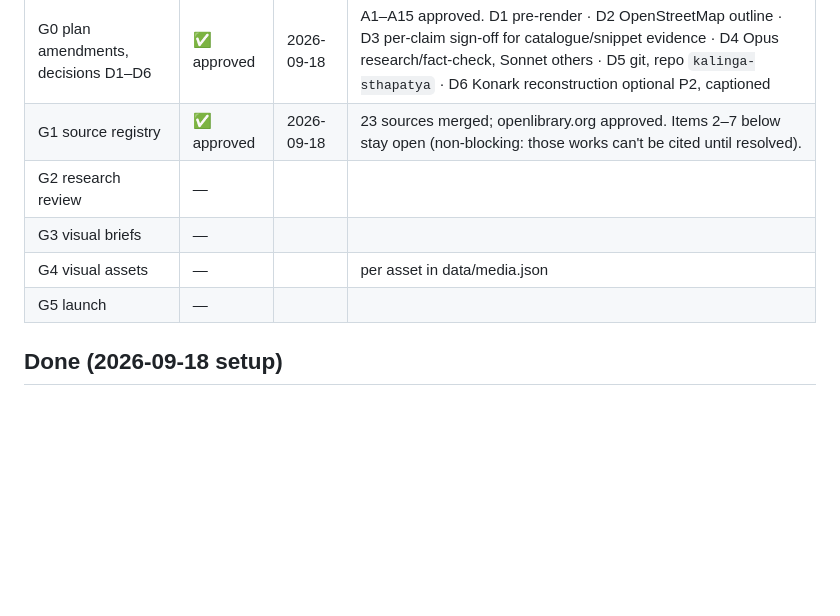
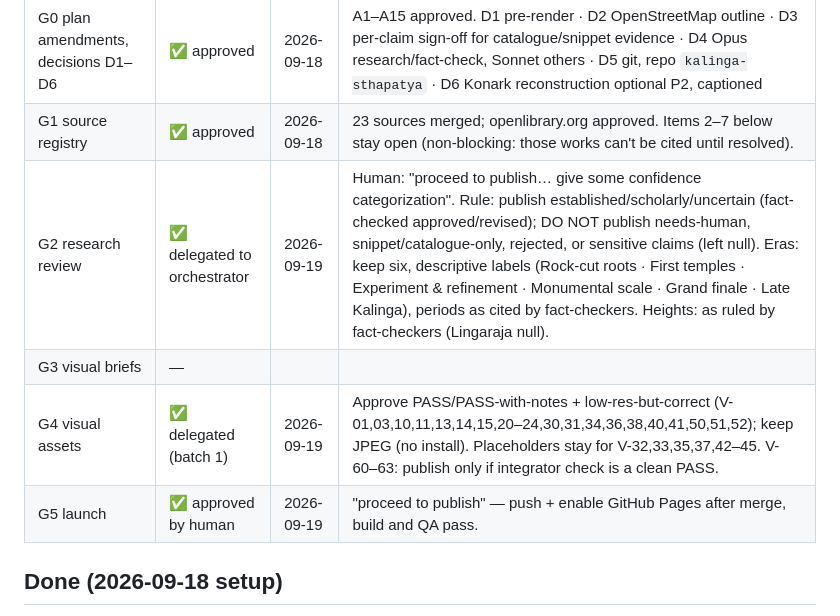
Before and after one commit to sabyasachi-swain/kalinga-sthapatya, a Markdown page: BUILD_STATUS.md, the part around the change. Rendered like a GitHub page; blank space fills up the shorter version.

Commit message:
Record delegated G2/G4/G5 decisions with confidence-based publishing rule
Co-Authored-By: Claude Opus 5 <noreply@anthropic.com>

```diff
--- a/BUILD_STATUS.md
+++ b/BUILD_STATUS.md
@@ -10,10 +10,10 @@ Maintained by the orchestrator (main session). Subagents cannot edit this file.
 |---|---|---|---|
 | G0 plan amendments, decisions D1–D6 | ✅ approved | 2026-09-18 | A1–A15 approved. D1 pre-render · D2 OpenStreetMap outline · D3 per-claim sign-off for catalogue/snippet evidence · D4 Opus research/fact-check, Sonnet others · D5 git, repo `kalinga-sthapatya` · D6 Konark reconstruction optional P2, captioned |
 | G1 source registry | ✅ approved | 2026-09-18 | 23 sources merged; openlibrary.org approved. Items 2–7 below stay open (non-blocking: those works can't be cited until resolved). |
-| G2 research review | — | | |
+| G2 research review | ✅ delegated to orchestrator | 2026-09-19 | Human: "proceed to publish… give some confidence categorization". Rule: publish established/scholarly/uncertain (fact-checked approved/revised); DO NOT publish needs-human, snippet/catalogue-only, rejected, or sensitive claims (left null). Eras: keep six, descriptive labels (Rock-cut roots · First temples · Experiment & refinement · Monumental scale · Grand finale · Late Kalinga), periods as cited by fact-checkers. Heights: as ruled by fact-checkers (Lingaraja null). |
 | G3 visual briefs | — | | |
-| G4 visual assets | — | | per asset in data/media.json |
-| G5 launch | — | | |
+| G4 visual assets | ✅ delegated (batch 1) | 2026-09-19 | Approve PASS/PASS-with-notes + low-res-but-correct (V-01,03,10,11,13,14,15,20–24,30,31,34,36,38,40,41,50,51,52); keep JPEG (no install). Placeholders stay for V-32,33,35,37,42–45. V-60–63: publish only if integrator check is a clean PASS. |
+| G5 launch | ✅ approved by human | 2026-09-19 | "proceed to publish" — push + enable GitHub Pages after merge, build and QA pass. |
 
 ## Done (2026-09-18 setup)
 
```
